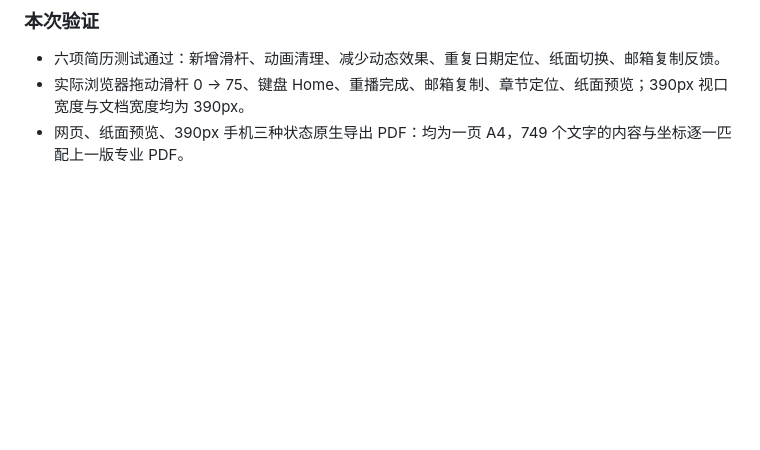
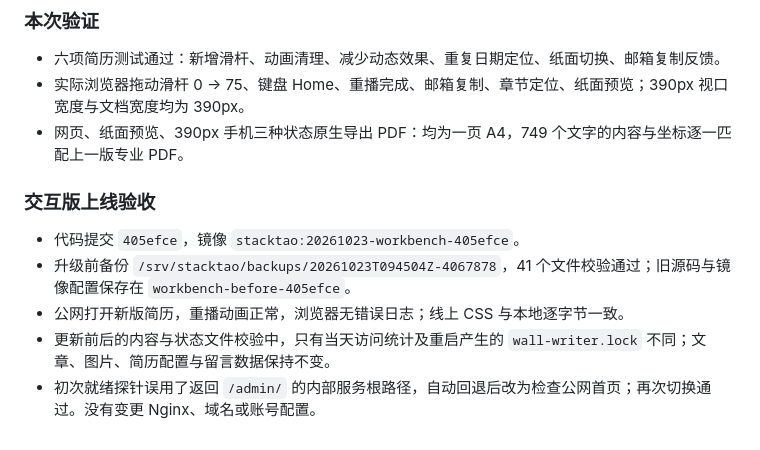
Before and after one commit to StackTao/stacktao-site, a Markdown page: docs/resume.md, the part around the change. GitHub-like rendering; blank space fills up the shorter version.

Commit message:
Record resume workbench deployment and verification

```diff
--- a/docs/resume.md
+++ b/docs/resume.md
@@ -78,3 +78,11 @@
 - 六项简历测试通过：新增滑杆、动画清理、减少动态效果、重复日期定位、纸面切换、邮箱复制反馈。
 - 实际浏览器拖动滑杆 0 → 75、键盘 Home、重播完成、邮箱复制、章节定位、纸面预览；390px 视口宽度与文档宽度均为 390px。
 - 网页、纸面预览、390px 手机三种状态原生导出 PDF：均为一页 A4，749 个文字的内容与坐标逐一匹配上一版专业 PDF。
+
+### 交互版上线验收
+
+- 代码提交 `405efce`，镜像 `stacktao:20261023-workbench-405efce`。
+- 升级前备份 `/srv/stacktao/backups/20261023T094504Z-4067878`，41 个文件校验通过；旧源码与镜像配置保存在 `workbench-before-405efce`。
+- 公网打开新版简历，重播动画正常，浏览器无错误日志；线上 CSS 与本地逐字节一致。
+- 更新前后的内容与状态文件校验中，只有当天访问统计及重启产生的 `wall-writer.lock` 不同；文章、图片、简历配置与留言数据保持不变。
+- 初次就绪探针误用了返回 `/admin/` 的内部服务根路径，自动回退后改为检查公网首页；再次切换通过。没有变更 Nginx、域名或账号配置。
```
